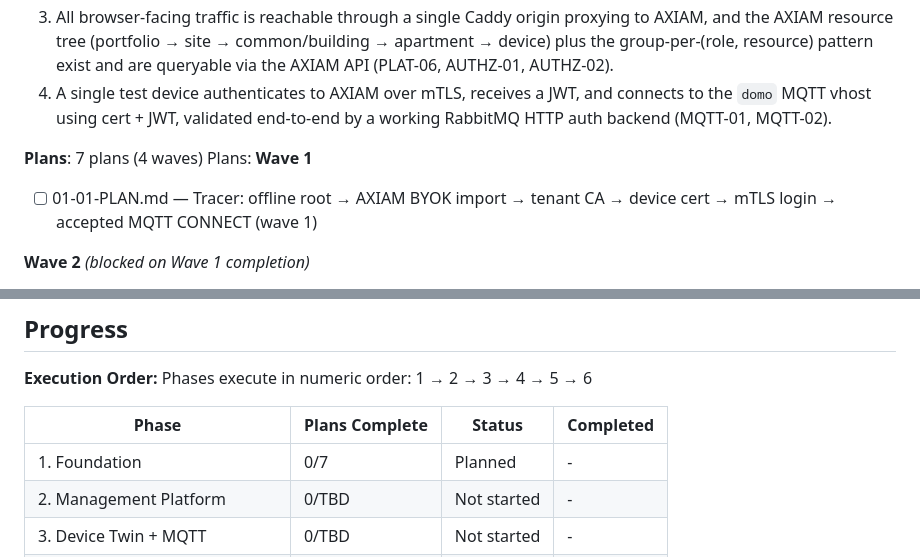
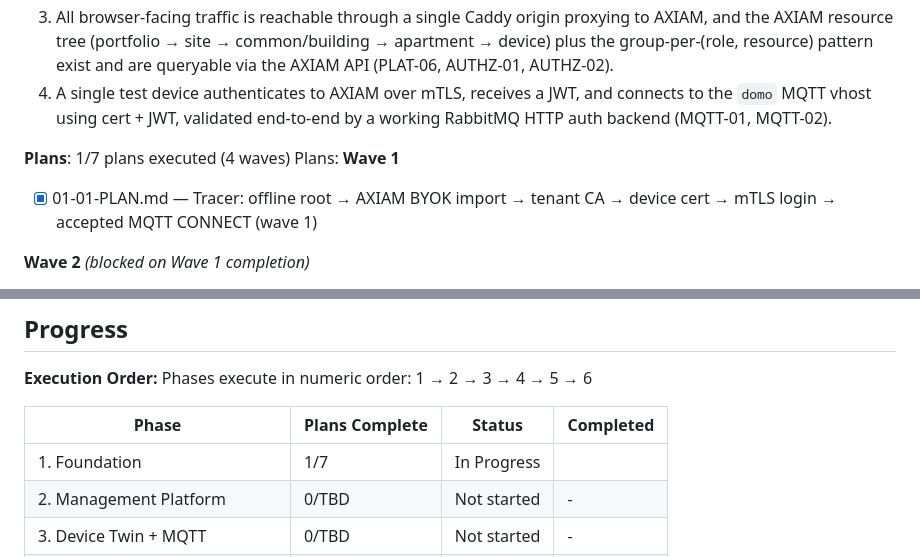
Before and after one commit to ilpanich/axiam-domo-demo, a Markdown page: .planning/ROADMAP.md, 2 parts joined by grey strips. GitHub-like rendering.

Commit message:
docs(phase-01): update tracking after wave 1

```diff
--- a/.planning/ROADMAP.md
+++ b/.planning/ROADMAP.md
@@ -32,11 +32,11 @@ The demo is built as six horizontal technical layers, in dependency order: a fou
   3. All browser-facing traffic is reachable through a single Caddy origin proxying to AXIAM, and the AXIAM resource tree (portfolio → site → common/building → apartment → device) plus the group-per-(role, resource) pattern exist and are queryable via the AXIAM API (PLAT-06, AUTHZ-01, AUTHZ-02).
   4. A single test device authenticates to AXIAM over mTLS, receives a JWT, and connects to the `domo` MQTT vhost using cert + JWT, validated end-to-end by a working RabbitMQ HTTP auth backend (MQTT-01, MQTT-02).
 
-**Plans**: 7 plans (4 waves)
+**Plans**: 1/7 plans executed (4 waves)
 Plans:
 **Wave 1**
 
-- [ ] 01-01-PLAN.md — Tracer: offline root → AXIAM BYOK import → tenant CA → device cert → mTLS login → accepted MQTT CONNECT (wave 1)
+- [x] 01-01-PLAN.md — Tracer: offline root → AXIAM BYOK import → tenant CA → device cert → mTLS login → accepted MQTT CONNECT (wave 1)
 
 **Wave 2** *(blocked on Wave 1 completion)*
 
@@ -135,7 +135,7 @@ Phases execute in numeric order: 1 → 2 → 3 → 4 → 5 → 6
 
 | Phase | Plans Complete | Status | Completed |
 |-------|----------------|--------|-----------|
-| 1. Foundation | 0/7 | Planned | - |
+| 1. Foundation | 1/7 | In Progress|  |
 | 2. Management Platform | 0/TBD | Not started | - |
 | 3. Device Twin + MQTT | 0/TBD | Not started | - |
 | 4. Simulators | 0/TBD | Not started | - |
```
